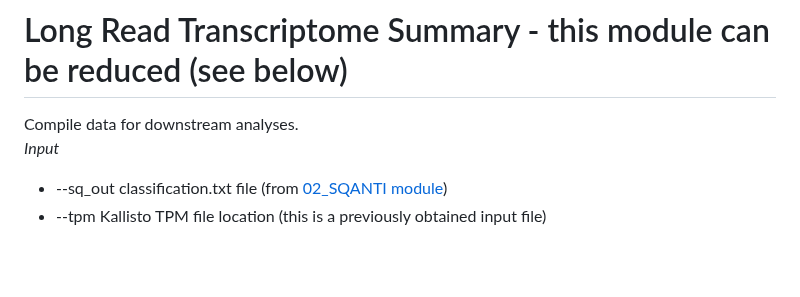
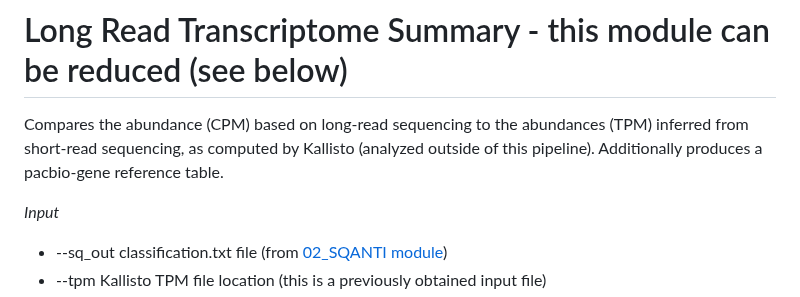
Before and after one commit to efwatts/LRP_Troubleshooting, a Markdown page: 03_transcriptome_summary/README.md, the part around the change. Rendered like a GitHub page; blank space fills up the shorter version.

```diff
--- a/03_transcriptome_summary/README.md
+++ b/03_transcriptome_summary/README.md
@@ -1,5 +1,6 @@
 # Long Read Transcriptome Summary - this module can be reduced (see below) <br />
-Compile data for downstream analyses. <br />
+Compares the abundance (CPM) based on long-read sequencing to the abundances (TPM) inferred from short-read sequencing, as computed by Kallisto (analyzed outside of this pipeline). Additionally produces a pacbio-gene reference table. <br />
+
 _Input_
 - --sq_out	classification.txt file (from [02_SQANTI module](https://github.com/efwatts/LRP_Troubleshooting/tree/main/02_SQANTI))
 - --tpm	Kallisto TPM file location	(this is a previously obtained input file)
```
